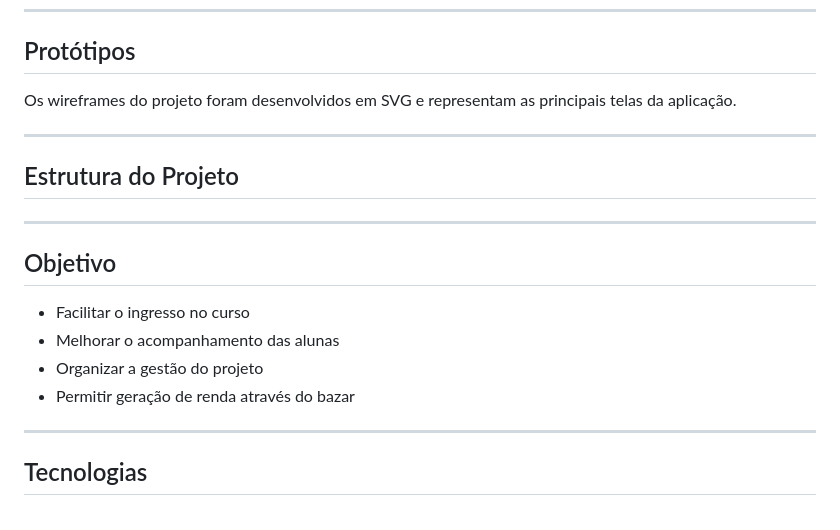
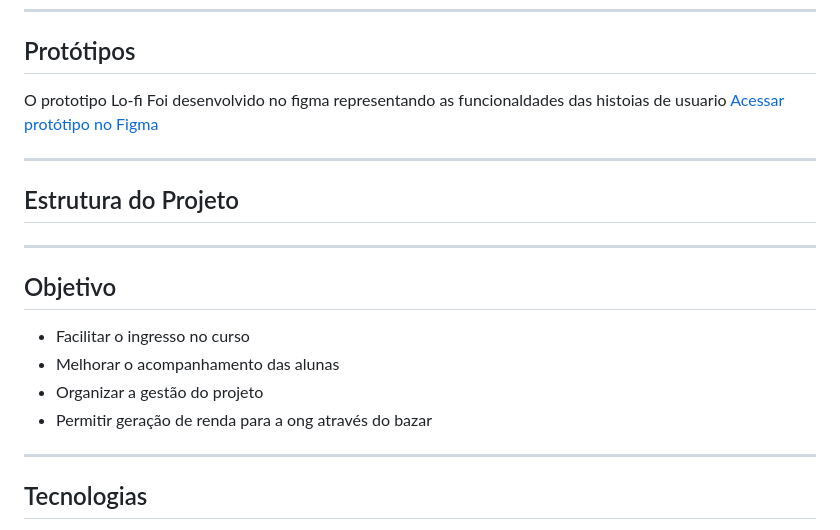
Before and after one commit to joaomafraa/Entrelinhas, a Markdown page: README.md, the part around the change. Rendered like a GitHub page.

Commit message:
Docs: link prototipo figma

```diff
--- a/README.md
+++ b/README.md
@@ -379,7 +379,8 @@ Esta funcionalidade permite que usuários preencham um formulário de contato pa
 
 ## Protótipos
 
-Os wireframes do projeto foram desenvolvidos em SVG e representam as principais telas da aplicação.
+O prototipo Lo-fi Foi desenvolvido no figma representando as funcionaldades das histoias de usuario
+[Acessar protótipo no Figma](https://www.figma.com/design/h6YsEeVpd3D9KYrYruWpGY/Lo-fi-epicos?node-id=29-159&t=2rZ7MKiQh6C3mTaF-1)
 
 ---
 
@@ -393,7 +394,7 @@ Os wireframes do projeto foram desenvolvidos em SVG e representam as principais
 - Facilitar o ingresso no curso
 - Melhorar o acompanhamento das alunas
 - Organizar a gestão do projeto
-- Permitir geração de renda através do bazar
+- Permitir geração de renda para a ong através do bazar
 
 ---
 
```
